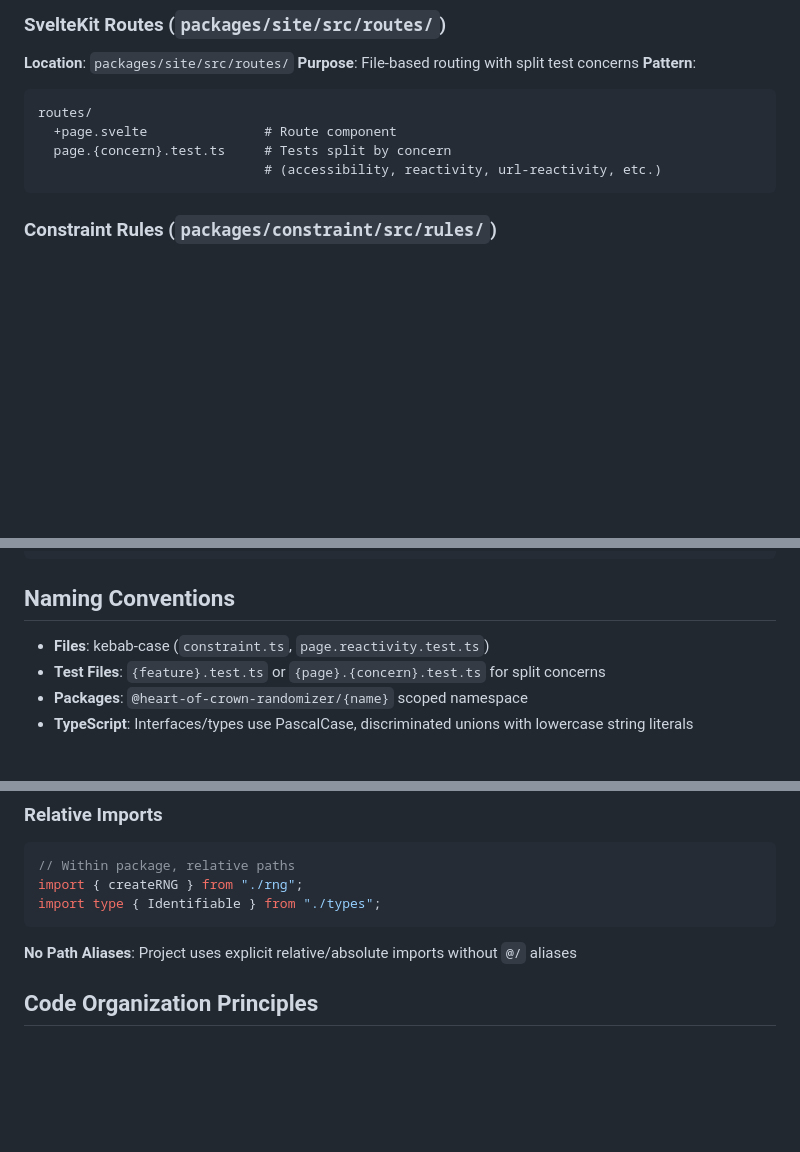
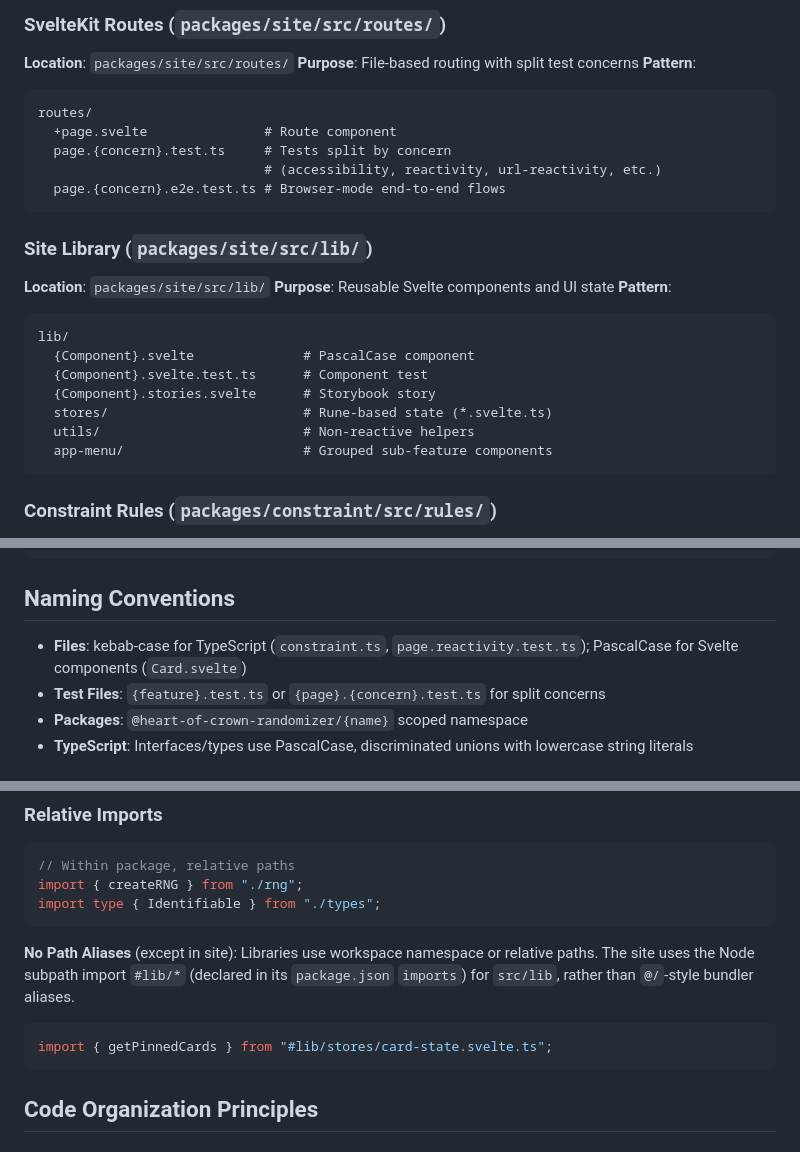
Before and after one commit to Omochice/heart-of-crown-randomizer, a Markdown page: doc/steering/structure.md, 3 parts joined by grey strips. Drawn GitHub-style; blank space fills up the shorter version.

Commit message:
docs: update steering files

````diff
--- a/doc/steering/structure.md
+++ b/doc/steering/structure.md
@@ -46,6 +46,23 @@ routes/
   +page.svelte               # Route component
   page.{concern}.test.ts     # Tests split by concern
                              # (accessibility, reactivity, url-reactivity, etc.)
+  page.{concern}.e2e.test.ts # Browser-mode end-to-end flows
+```
+
+### Site Library (`packages/site/src/lib/`)
+
+**Location**: `packages/site/src/lib/`
+**Purpose**: Reusable Svelte components and UI state
+**Pattern**:
+
+```text
+lib/
+  {Component}.svelte              # PascalCase component
+  {Component}.svelte.test.ts      # Component test
+  {Component}.stories.svelte      # Storybook story
+  stores/                         # Rune-based state (*.svelte.ts)
+  utils/                          # Non-reactive helpers
+  app-menu/                       # Grouped sub-feature components
 ```
 
 ### Constraint Rules (`packages/constraint/src/rules/`)
@@ -83,7 +100,7 @@ card/src/
 
 ## Naming Conventions
 
-- **Files**: kebab-case (`constraint.ts`, `page.reactivity.test.ts`)
+- **Files**: kebab-case for TypeScript (`constraint.ts`, `page.reactivity.test.ts`); PascalCase for Svelte components (`Card.svelte`)
 - **Test Files**: `{feature}.test.ts` or `{page}.{concern}.test.ts` for split concerns
 - **Packages**: `@heart-of-crown-randomizer/{name}` scoped namespace
 - **TypeScript**: Interfaces/types use PascalCase, discriminated unions with lowercase string literals
@@ -106,7 +123,11 @@ import { createRNG } from "./rng";
 import type { Identifiable } from "./types";
 ```
 
-**No Path Aliases**: Project uses explicit relative/absolute imports without `@/` aliases
+**No Path Aliases** (except in site): Libraries use workspace namespace or relative paths. The site uses the Node subpath import `#lib/*` (declared in its `package.json` `imports`) for `src/lib`, rather than `@/`-style bundler aliases.
+
+```typescript
+import { getPinnedCards } from "#lib/stores/card-state.svelte.ts";
+```
 
 ## Code Organization Principles
 
````
Also changed, not shown: doc/steering/tech.md (+8 -4 lines).
